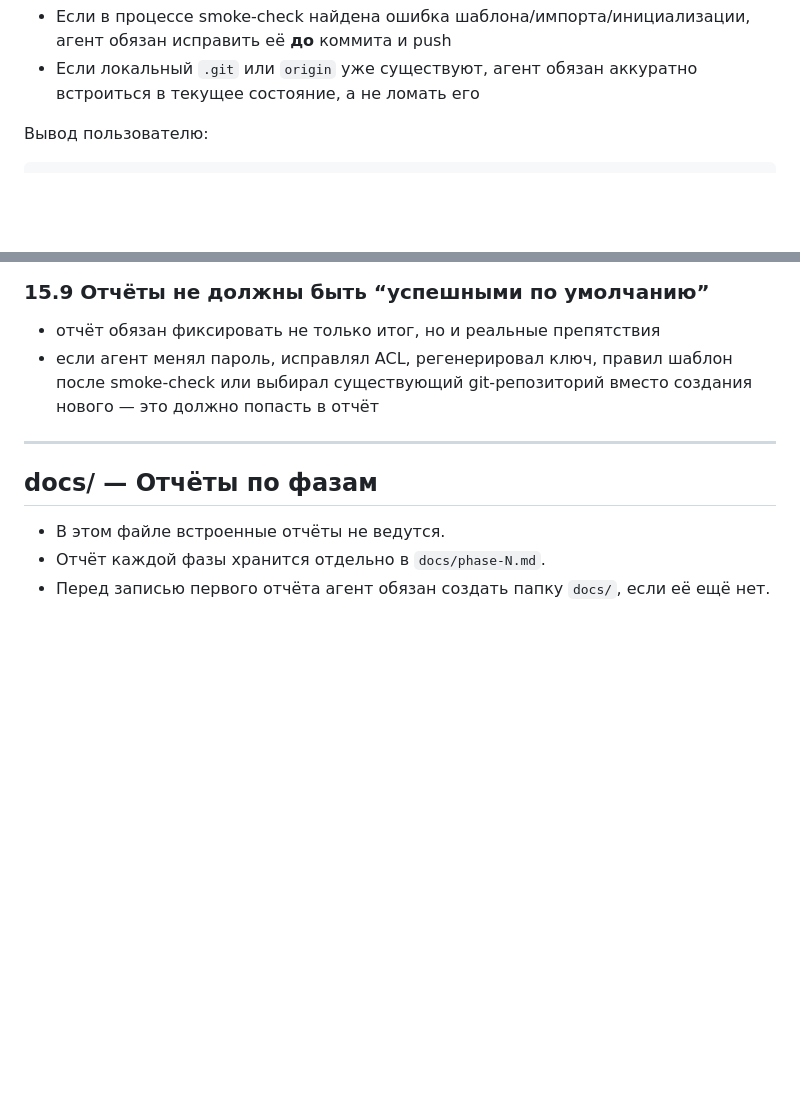
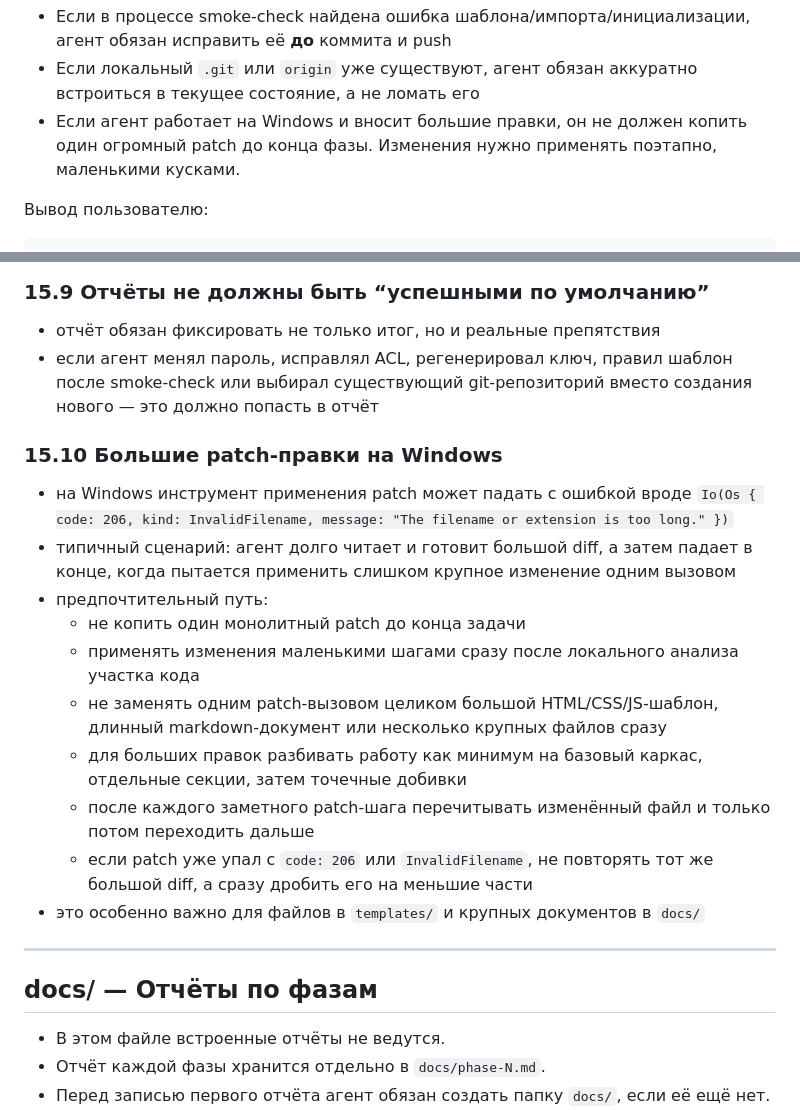
Before and after one commit to vapecoding/voice-inbox, a Markdown page: PLAN_V3.md, 2 parts joined by grey strips. Rendered like a GitHub page; blank space fills up the shorter version.

````diff
--- a/PLAN_V3.md
+++ b/PLAN_V3.md
@@ -183,6 +183,7 @@ SERVER_PASSWORD=...
 **Практические правила для Фазы 1:**
 - Если в процессе smoke-check найдена ошибка шаблона/импорта/инициализации, агент обязан исправить её **до** коммита и push
 - Если локальный `.git` или `origin` уже существуют, агент обязан аккуратно встроиться в текущее состояние, а не ломать его
+- Если агент работает на Windows и вносит большие правки, он не должен копить один огромный patch до конца фазы. Изменения нужно применять поэтапно, маленькими кусками.
 
 Вывод пользователю:
 ```
@@ -1067,6 +1068,19 @@ PUBLIC_BASE_URL=
 - отчёт обязан фиксировать не только итог, но и реальные препятствия
 - если агент менял пароль, исправлял ACL, регенерировал ключ, правил шаблон после smoke-check или выбирал существующий git-репозиторий вместо создания нового — это должно попасть в отчёт
 
+### 15.10 Большие patch-правки на Windows
+
+- на Windows инструмент применения patch может падать с ошибкой вроде `Io(Os { code: 206, kind: InvalidFilename, message: "The filename or extension is too long." })`
+- типичный сценарий: агент долго читает и готовит большой diff, а затем падает в конце, когда пытается применить слишком крупное изменение одним вызовом
+- предпочтительный путь:
+  - не копить один монолитный patch до конца задачи
+  - применять изменения маленькими шагами сразу после локального анализа участка кода
+  - не заменять одним patch-вызовом целиком большой HTML/CSS/JS-шаблон, длинный markdown-документ или несколько крупных файлов сразу
+  - для больших правок разбивать работу как минимум на базовый каркас, отдельные секции, затем точечные добивки
+  - после каждого заметного patch-шага перечитывать изменённый файл и только потом переходить дальше
+  - если patch уже упал с `code: 206` или `InvalidFilename`, не повторять тот же большой diff, а сразу дробить его на меньшие части
+- это особенно важно для файлов в `templates/` и крупных документов в `docs/`
+
 ---
 
 ## docs/ — Отчёты по фазам
````
Also changed, not shown: AGENTS.md (+11 -0 lines), docs/security-and-code-audit-2026-04-07.md (added, +156 -0 lines).
